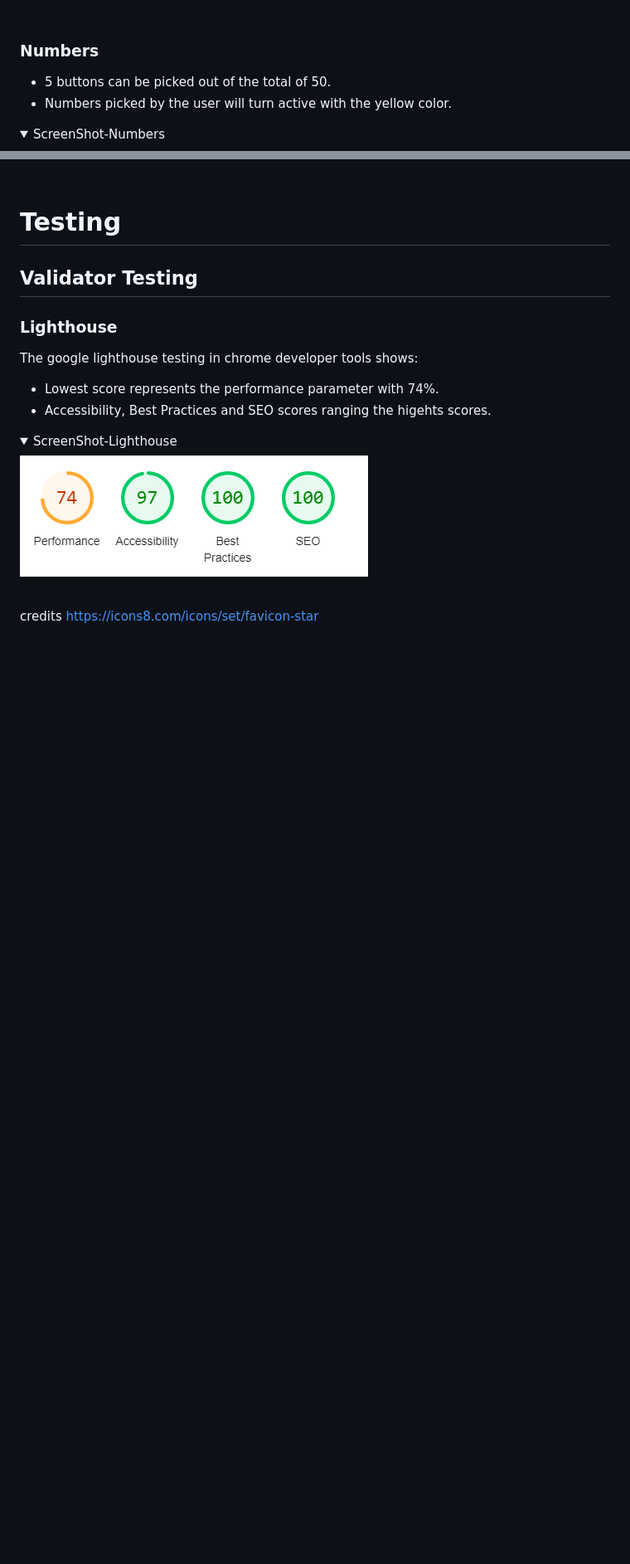
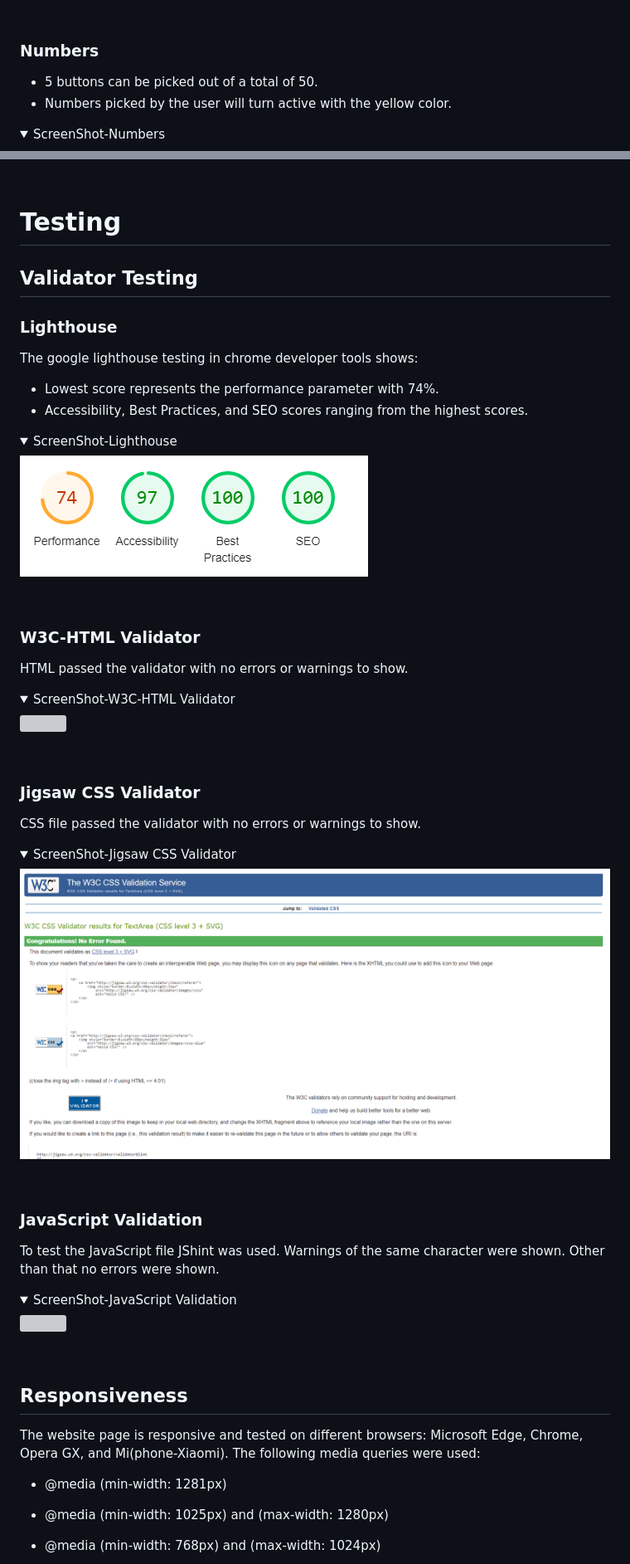
Before and after one commit to dimicoding/EUROMILLIONS, a Markdown page: README.md, 2 parts joined by grey strips. Shown: that part at 83% size. Drawn GitHub-style; folded sections open; blank space fills up the shorter version; grey boxes are pictures that could not be loaded.

```diff
--- a/README.md
+++ b/README.md
@@ -154,7 +152,7 @@ The game was inspired on EuroMillion's phisical lottery ticket, for this reason
 <br>
 
  ### Numbers
-- 5 buttons can be picked out of the total of 50.
+- 5 buttons can be picked out of a total of 50.
 - Numbers picked by the user will turn active with the yellow color.
 
 <details><summary>ScreenShot-Numbers</summary>
@@ -178,13 +176,44 @@ The game was inspired on EuroMillion's phisical lottery ticket, for this reason
 ### Lighthouse
 The google lighthouse testing in chrome developer tools shows:
 - Lowest score represents the performance parameter with 74%.
-- Accessibility, Best Practices and SEO scores ranging the higehts scores.
+- Accessibility, Best Practices, and SEO scores ranging from the highest scores.
 
 <details><summary>ScreenShot-Lighthouse</summary>
 <img src="assets/images/lighthouse.png">
 </details>
 <br>
 
+### W3C-HTML Validator
+HTML passed the validator with no errors or warnings to show.
 
-credits
-https://icons8.com/icons/set/favicon-star
+<details><summary>ScreenShot-W3C-HTML Validator</summary>
+<img src="assets/images/htmlcheck.png">
+</details>
+<br>
+
+### Jigsaw CSS Validator
+CSS file passed the validator with no errors or warnings to show.
+
+<details><summary>ScreenShot-Jigsaw CSS Validator</summary>
+<img src="assets/images/cssvalidator.png">
+</details>
+<br>
+
+### JavaScript Validation
+To test the JavaScript file JShint was used. Warnings of the same character were shown. Other than that no errors were shown.
+
+<details><summary>ScreenShot-JavaScript Validation</summary>
+<img src="assets/images/JShint.png">
+</details>
+<br>
+
+
+## Responsiveness
+The website page is responsive and tested on different browsers: Microsoft Edge, Chrome, Opera GX, and Mi(phone-Xiaomi). The following media queries were used:
+
+- @media (min-width: 1281px)
+
+- @media (min-width: 1025px) and (max-width: 1280px)
+
+- @media (min-width: 768px) and (max-width: 1024px)
+
```
Also changed, not shown: other parts of README.md (+76 -26 lines).
